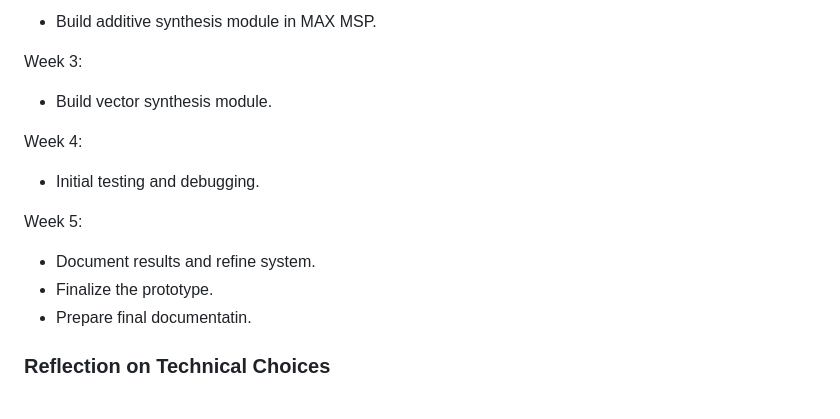
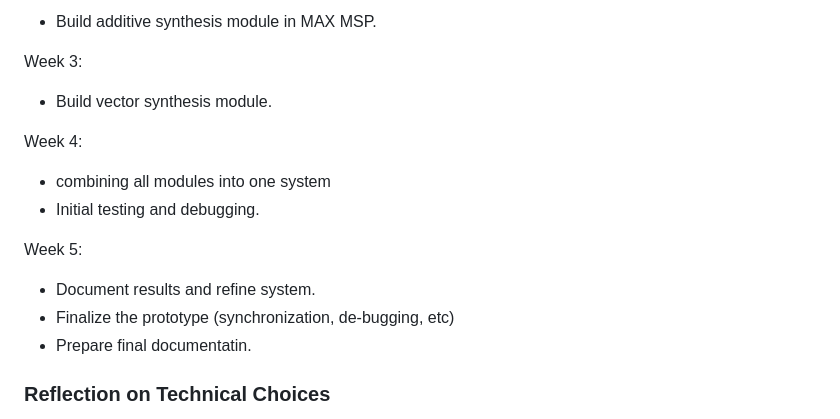
Before and after one commit to lenappss/lenappss.github.io, a Markdown page: readme.md, the part around the change. Rendered like a GitHub page.

```diff
--- a/readme.md
+++ b/readme.md
@@ -71,12 +71,13 @@ Week 3:
 
 Week 4:
 
+- combining all modules into one system
 - Initial testing and debugging.
 
 Week 5:
 
 - Document results and refine system.
-- Finalize the prototype.
+- Finalize the prototype (synchronization, de-bugging, etc)
 - Prepare final documentatin.
 
 
```
